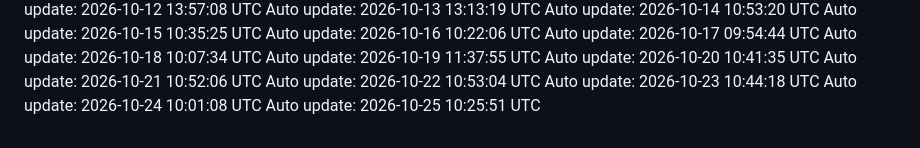
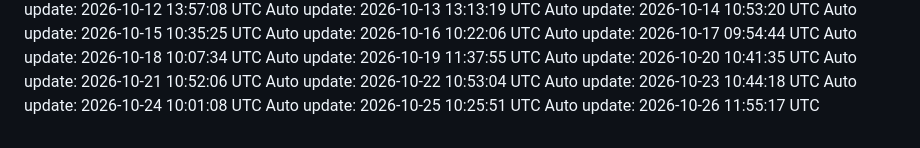
Before and after one commit to Darshanwarke7/scout, a Markdown page: .daily/log.md, the part around the change. Rendered like a GitHub page.

Commit message:
chore: daily update 2026-10-26

```diff
--- a/.daily/log.md
+++ b/.daily/log.md
@@ -87,3 +87,4 @@ Auto update: 2026-10-22 10:53:04 UTC
 Auto update: 2026-10-23 10:44:18 UTC
 Auto update: 2026-10-24 10:01:08 UTC
 Auto update: 2026-10-25 10:25:51 UTC
+Auto update: 2026-10-26 11:55:17 UTC
```
